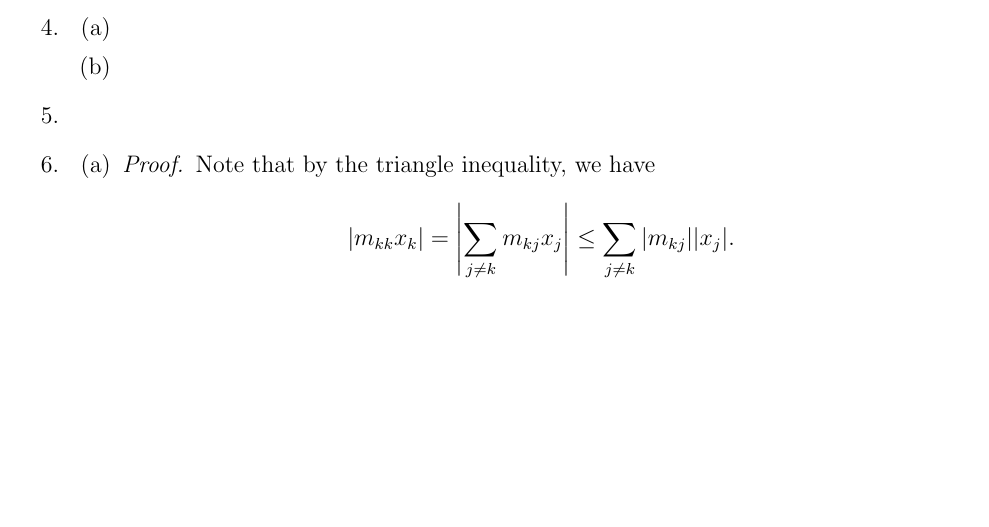
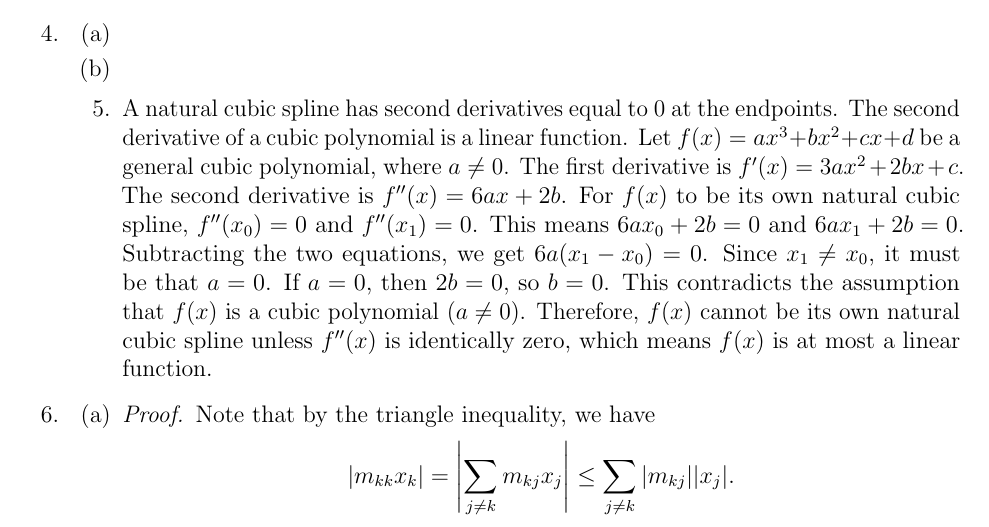
Before and after one commit to florad17/HW2, a LaTeX problem sheet (HW4/HW4.tex): part of page 1 of 2, cut so that both start at the same text, the shorter picture padded with empty space. Compiled offline with pdfLaTeX.

Commit message:
Update HW4.tex

```diff
--- a/HW4/HW4.tex
+++ b/HW4/HW4.tex
@@ -47,6 +47,17 @@ Martin Coyne, Flora Dedvukaj, Jiahao Gao, Anton Karabushin, Zhihan Lin, Joshua M
 
     %Question 5 (Anton)
     \item
+    \begin{enumerate}
+        A natural cubic spline has second derivatives equal to \(0\) at the endpoints. The second derivative of a cubic
+        polynomial is a linear function. Let \(f(x)=ax^{3}+bx^{2}+cx+d\) be a general cubic polynomial, where \(a\ne 0\).
+        The first derivative is \(f^{\prime }(x)=3ax^{2}+2bx+c\). The second derivative is \(f^{\prime \prime }
+        (x)=6ax+2b\). For \(f(x)\) to be its own natural cubic spline, \(f^{\prime \prime }(x_{0})=0\) and
+        \(f^{\prime\prime }(x_{1})=0\). This means \(6ax_{0}+2b=0\) and \(6ax_{1}+2b=0\). Subtracting the two equations, we
+        get \(6a(x_{1}-x_{0})=0\). Since \(x_{1}\ne x_{0}\), it must be that \(a=0\). If \(a=0\), then \(2b=0\), so
+        \(b=0\). This contradicts the assumption that \(f(x)\) is a cubic polynomial (\(a\ne 0\)). Therefore, \(f(x)\)
+        cannot be its own natural cubic spline unless \(f^{\prime \prime }(x)\) is identically zero, which means \(f(x)\)
+        is at most a linear function.
+    \end{enumerate}
 
     %Question 6 (Joshua)
     \item
```
